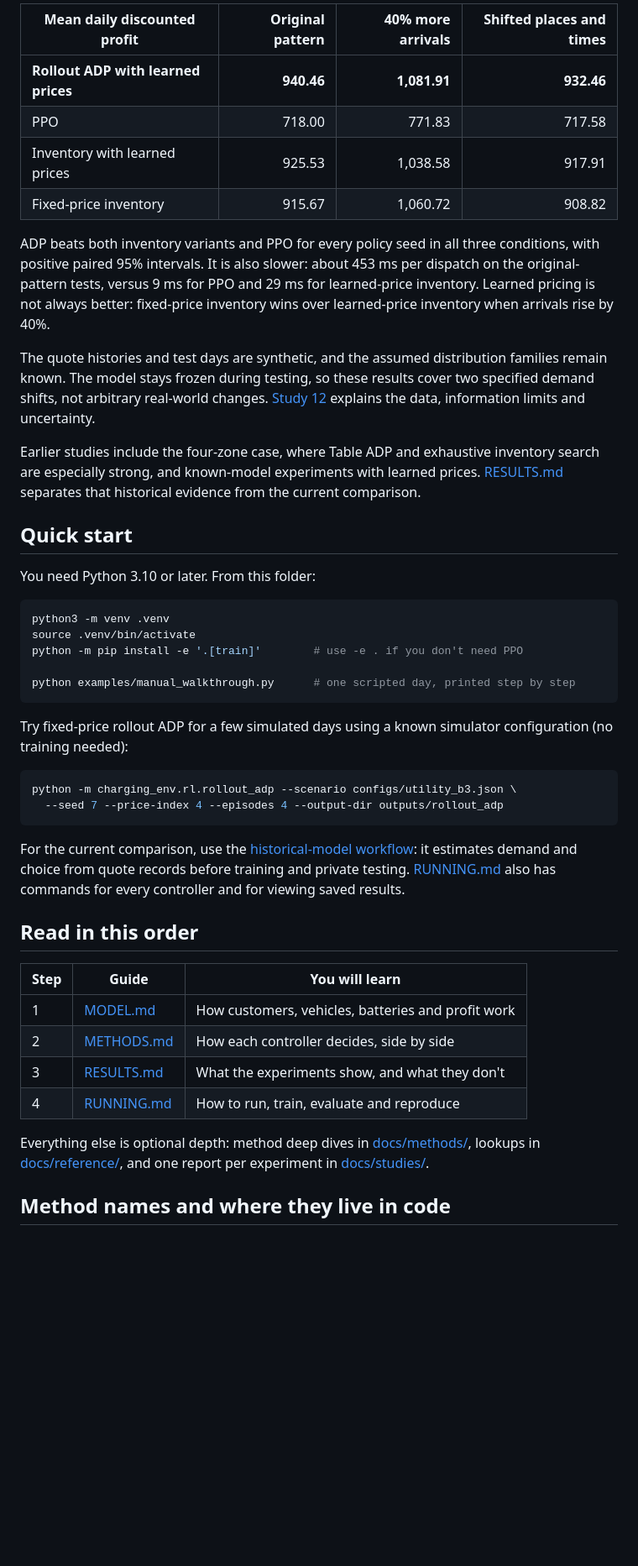
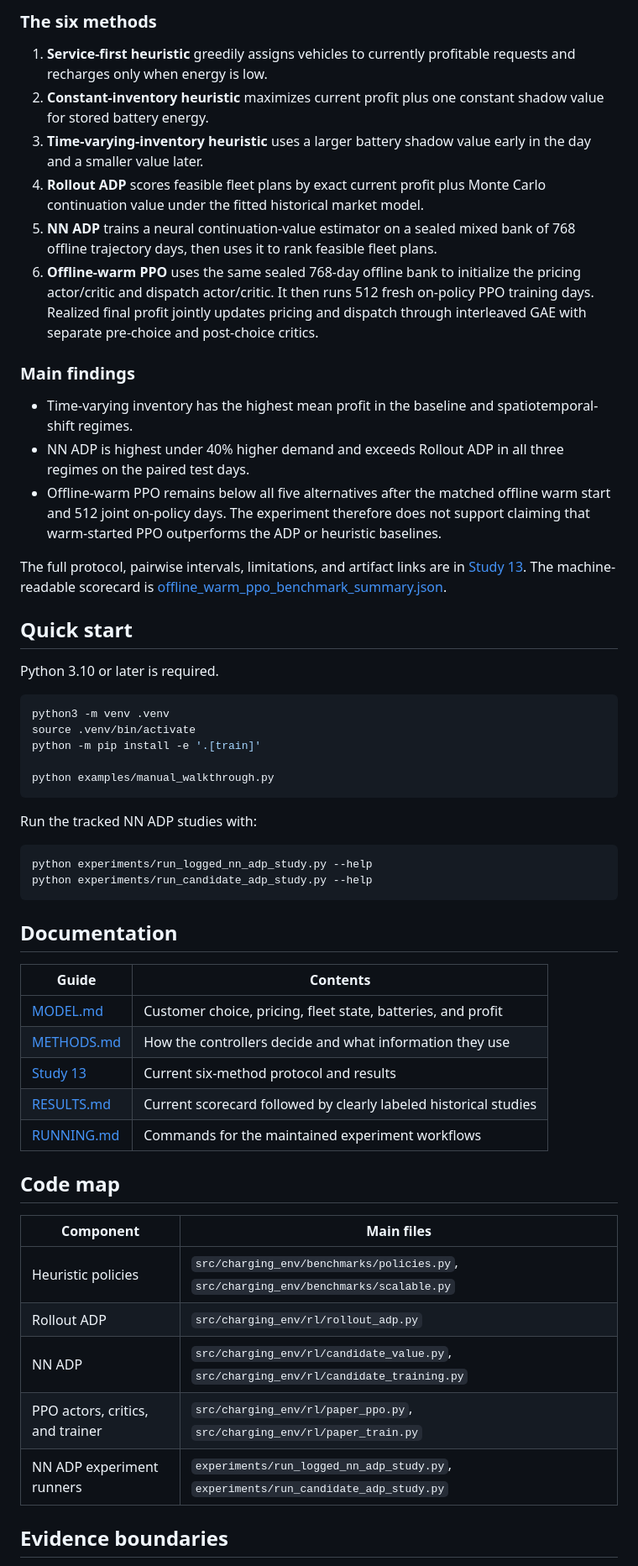
Before and after one commit to dxzz123/RL-Project, a Markdown page: README.md, the part around one of its changes. Shown at 84% size. Drawn GitHub-style; blank space fills up the shorter version.

Commit message:
Update README with six-method benchmark
Update README to clarify mobile charging simulation and benchmark methods.

````diff
--- a/README.md
+++ b/README.md
@@ -19,48 +23,59 @@ The latest comparison estimates demand and customer choice from past quote recor
 
-| Mean daily discounted profit | Original pattern | 40% more arrivals | Shifted places and times |
-|---|---:|---:|---:|
-| **Rollout ADP with learned prices** | **940.46** | **1,081.91** | **932.46** |
-| PPO | 718.00 | 771.83 | 717.58 |
-| Inventory with learned prices | 925.53 | 1,038.58 | 917.91 |
-| Fixed-price inventory | 915.67 | 1,060.72 | 908.82 |
+### The six methods
 
-ADP beats both inventory variants and PPO for every policy seed in all three conditions, with positive paired 95% intervals. It is also slower: about 453 ms per dispatch on the original-pattern tests, versus 9 ms for PPO and 29 ms for learned-price inventory. Learned pricing is not always better: fixed-price inventory wins over learned-price inventory when arrivals rise by 40%.
+1. **Service-first heuristic** greedily assigns vehicles to currently profitable requests and recharges only when energy is low.
+2. **Constant-inventory heuristic** maximizes current profit plus one constant shadow value for stored battery energy.
+3. **Time-varying-inventory heuristic** uses a larger battery shadow value early in the day and a smaller value later.
+4. **Rollout ADP** scores feasible fleet plans by exact current profit plus Monte Carlo continuation value under the fitted historical market model.
+5. **NN ADP** trains a neural continuation-value estimator on a sealed mixed bank of 768 offline trajectory days, then uses it to rank feasible fleet plans.
+6. **Offline-warm PPO** uses the same sealed 768-day offline bank to initialize the pricing actor/critic and dispatch actor/critic. It then runs 512 fresh on-policy PPO training days. Realized final profit jointly updates pricing and dispatch through interleaved GAE with separate pre-choice and post-choice critics.
 
-The quote histories and test days are synthetic, and the assumed distribution families remain known. The model stays frozen during testing, so these results cover two specified demand shifts, not arbitrary real-world changes. [Study 12](docs/studies/12_historical_model.md) explains the data, information limits and uncertainty.
+### Main findings
 
-Earlier studies include the four-zone case, where Table ADP and exhaustive inventory search are especially strong, and known-model experiments with learned prices. [RESULTS.md](docs/RESULTS.md) separates that historical evidence from the current comparison.
+- Time-varying inventory has the highest mean profit in the baseline and spatiotemporal-shift regimes.
+- NN ADP is highest under 40% higher demand and exceeds Rollout ADP in all three regimes on the paired test days.
+- Offline-warm PPO remains below all five alternatives after the matched offline warm start and 512 joint on-policy days. The experiment therefore does not support claiming that warm-started PPO outperforms the ADP or heuristic baselines.
+
+The full protocol, pairwise intervals, limitations, and artifact links are in [Study 13](docs/studies/13_offline_warm_ppo.md). The machine-readable scorecard is [offline_warm_ppo_benchmark_summary.json](docs/results/offline_warm_ppo_benchmark_summary.json).
 
 ## Quick start
 
-You need Python 3.10 or later. From this folder:
+Python 3.10 or later is required.
 
 ```bash
 python3 -m venv .venv
 source .venv/bin/activate
-python -m pip install -e '.[train]'        # use -e . if you don't need PPO
+python -m pip install -e '.[train]'
 
-python examples/manual_walkthrough.py      # one scripted day, printed step by step
+python examples/manual_walkthrough.py
 ```
 
-Try fixed-price rollout ADP for a few simulated days using a known simulator configuration (no training needed):
+Run the tracked NN ADP studies with:
 
 ```bash
-python -m charging_env.rl.rollout_adp --scenario configs/utility_b3.json \
-  --seed 7 --price-index 4 --episodes 4 --output-dir outputs/rollout_adp
+python experiments/run_logged_nn_adp_study.py --help
+python experiments/run_candidate_adp_study.py --help
 ```
 
-For the current comparison, use the [historical-model workflow](docs/RUNNING.md#historical-model-comparison): it estimates demand and choice from quote records before training and private testing. [RUNNING.md](docs/RUNNING.md) also has commands for every controller and for viewing saved results.
+## Documentation
 
-## Read in this order
+| Guide | Contents |
+|---|---|
+| [MODEL.md](docs/MODEL.md) | Customer choice, pricing, fleet state, batteries, and profit |
+| [METHODS.md](docs/METHODS.md) | How the controllers decide and what information they use |
+| [Study 13](docs/studies/13_offline_warm_ppo.md) | Current six-method protocol and results |
+| [RESULTS.md](docs/RESULTS.md) | Current scorecard followed by clearly labeled historical studies |
+| [RUNNING.md](docs/RUNNING.md) | Commands for the maintained experiment workflows |
 
-| Step | Guide | You will learn |
-|---|---|---|
-| 1 | [MODEL.md](docs/MODEL.md) | How customers, vehicles, batteries and profit work |
-| 2 | [METHODS.md](docs/METHODS.md) | How each controller decides, side by side |
-| 3 | [RESULTS.md](docs/RESULTS.md) | What the experiments show, and what they don't |
-| 4 | [RUNNING.md](docs/RUNNING.md) | How to run, train, evaluate and reproduce |
+## Code map
 
-Everything else is optional depth: method deep dives in [docs/methods/](docs/methods/), lookups in [docs/reference/](docs/reference/), and one report per experiment in [docs/studies/](docs/studies/README.md).
+| Component | Main files |
+|---|---|
+| Heuristic policies | `src/charging_env/benchmarks/policies.py`, `src/charging_env/benchmarks/scalable.py` |
+| Rollout ADP | `src/charging_env/rl/rollout_adp.py` |
+| NN ADP | `src/charging_env/rl/candidate_value.py`, `src/charging_env/rl/candidate_training.py` |
+| PPO actors, critics, and trainer | `src/charging_env/rl/paper_ppo.py`, `src/charging_env/rl/paper_train.py` |
+| NN ADP experiment runners | `experiments/run_logged_nn_adp_study.py`, `experiments/run_candidate_adp_study.py` |
 
-## Method names and where they live in code
+## Evidence boundaries
 
````
Also changed, not shown: other parts of README.md (+15 -35 lines).
